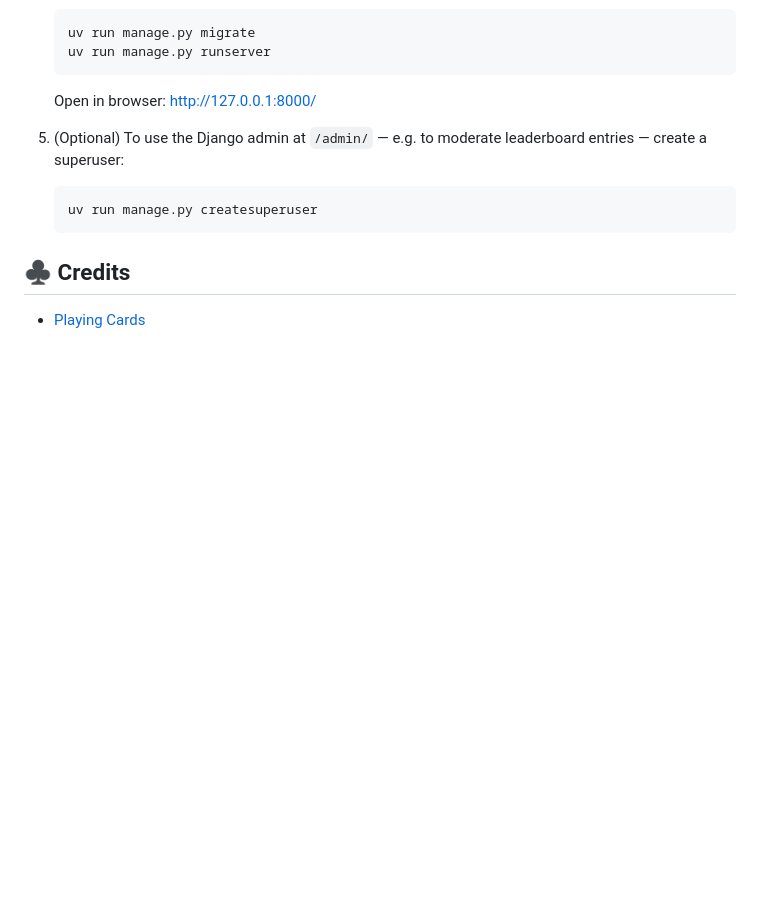
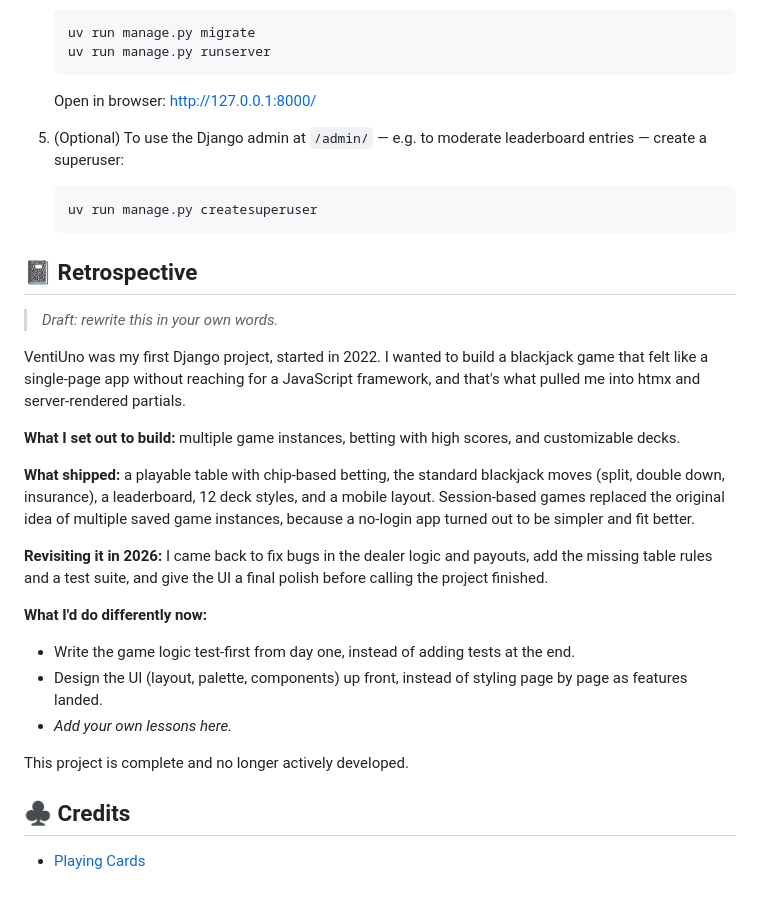
Before and after one commit to ollycodes/VentiUno, a Markdown page: README.md, the part around one of its changes. GitHub-like rendering; blank space fills up the shorter version.

````diff
--- a/README.md
+++ b/README.md
@@ -42,5 +66,24 @@ This project uses [uv](https://docs.astral.sh/uv/) to manage the virtual environ
    uv run manage.py createsuperuser
    ```
 
+## 📓 Retrospective
+
+> _Draft: rewrite this in your own words._
+
+VentiUno was my first Django project, started in 2022. I wanted to build a blackjack game that felt like a single-page app without reaching for a JavaScript framework, and that's what pulled me into htmx and server-rendered partials.
+
+**What I set out to build:** multiple game instances, betting with high scores, and customizable decks.
+
+**What shipped:** a playable table with chip-based betting, the standard blackjack moves (split, double down, insurance), a leaderboard, 12 deck styles, and a mobile layout. Session-based games replaced the original idea of multiple saved game instances, because a no-login app turned out to be simpler and fit better.
+
+**Revisiting it in 2026:** I came back to fix bugs in the dealer logic and payouts, add the missing table rules and a test suite, and give the UI a final polish before calling the project finished.
+
+**What I'd do differently now:**
+- Write the game logic test-first from day one, instead of adding tests at the end.
+- Design the UI (layout, palette, components) up front, instead of styling page by page as features landed.
+- _Add your own lessons here._
+
+This project is complete and no longer actively developed.
+
 ## ♣️ Credits
 - [Playing Cards](https://tekeye.uk/playing_cards/svg-playing-cards)
````
Also changed, not shown: other parts of README.md (+28 -4 lines), docs/screenshots/betting.jpg (added), docs/screenshots/hand.jpg (added), docs/screenshots/home.jpg (added), docs/screenshots/phone-hand.jpg (added), docs/screenshots/result.jpg (added), 7 other files.
